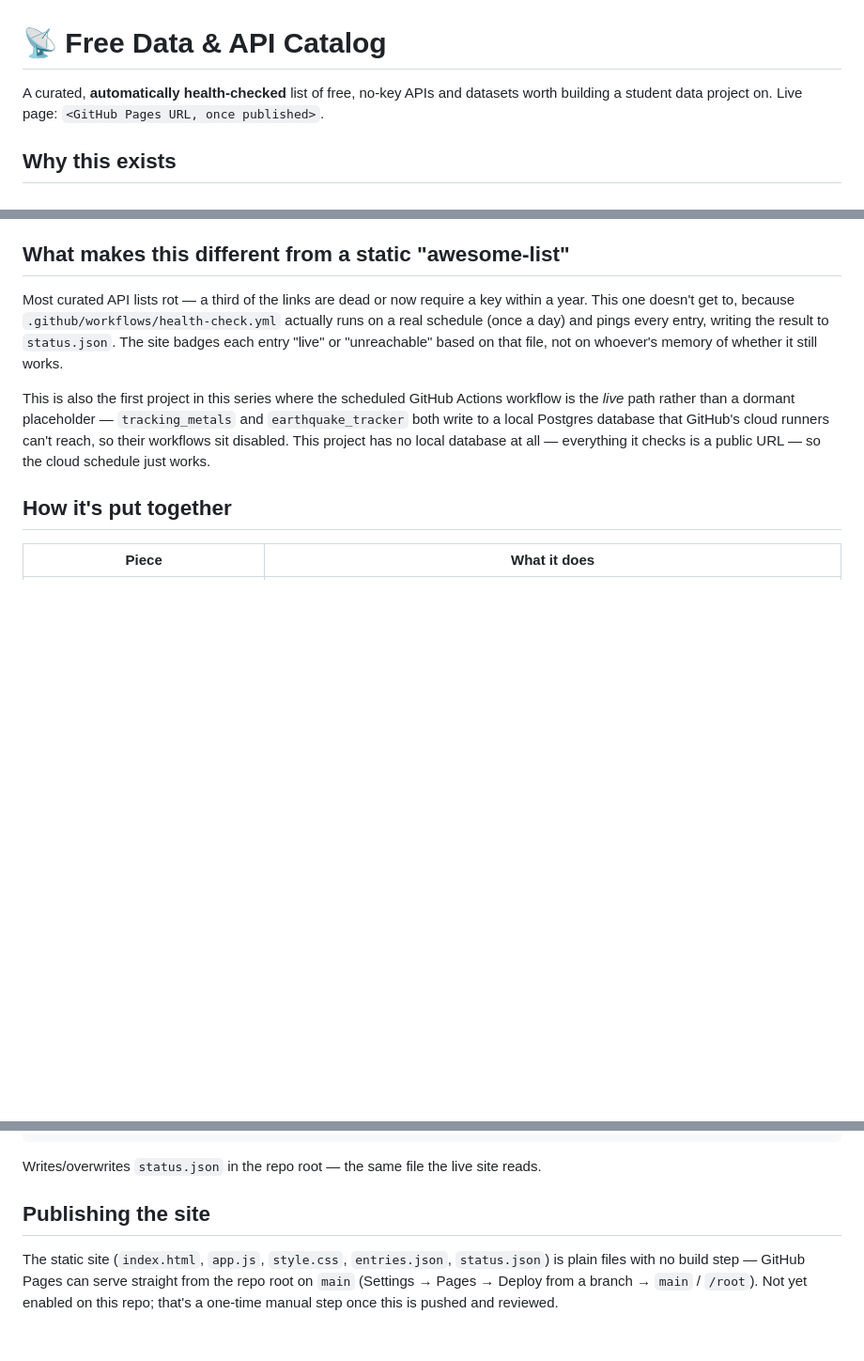
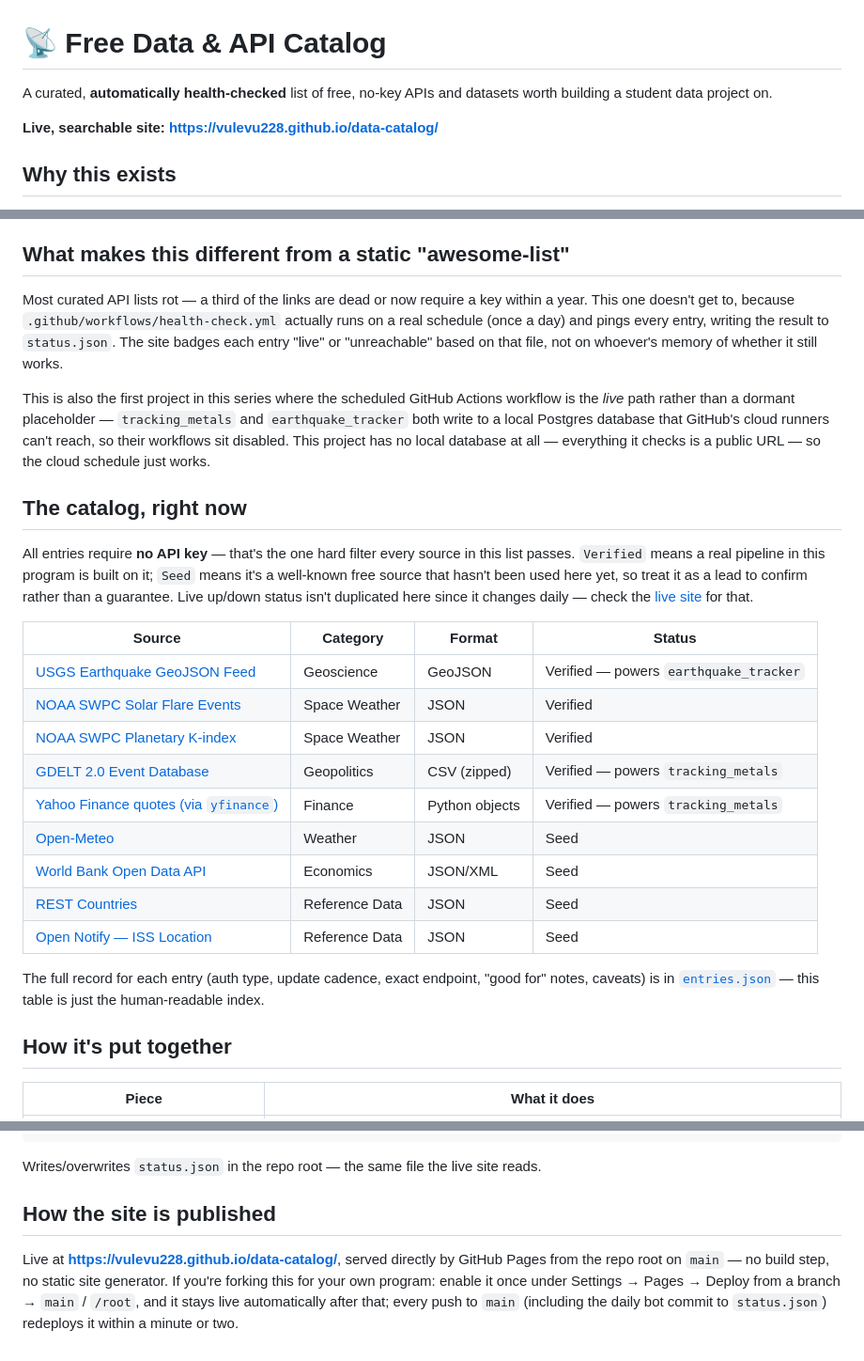
Before and after one commit to vulevu228/data-catalog, a Markdown page: README.md, 3 parts joined by grey strips. Shown at 94% size. Drawn GitHub-style; blank space fills up the shorter version.

Commit message:
Fix README: real Pages link, visible catalog table, publish status
The live link was still a placeholder, and the actual list of sources
was never rendered anywhere readable - only described structurally,
buried in entries.json. Add a real markdown table so it's visible on
the repo landing page itself. Also update the publishing section to
reflect that Pages is already live, not a pending step.

```diff
--- a/README.md
+++ b/README.md
@@ -1,6 +1,8 @@
 # 📡 Free Data & API Catalog
 
-A curated, **automatically health-checked** list of free, no-key APIs and datasets worth building a student data project on. Live page: `<GitHub Pages URL, once published>`.
+A curated, **automatically health-checked** list of free, no-key APIs and datasets worth building a student data project on.
+
+**Live, searchable site: https://vulevu228.github.io/data-catalog/**
 
 ## Why this exists
 
@@ -13,6 +15,24 @@ It isn't a list of links copy-pasted from somewhere else. Every entry is either
 Most curated API lists rot — a third of the links are dead or now require a key within a year. This one doesn't get to, because `.github/workflows/health-check.yml` actually runs on a real schedule (once a day) and pings every entry, writing the result to `status.json`. The site badges each entry "live" or "unreachable" based on that file, not on whoever's memory of whether it still works.
 
 This is also the first project in this series where the scheduled GitHub Actions workflow is the *live* path rather than a dormant placeholder — `tracking_metals` and `earthquake_tracker` both write to a local Postgres database that GitHub's cloud runners can't reach, so their workflows sit disabled. This project has no local database at all — everything it checks is a public URL — so the cloud schedule just works.
+
+## The catalog, right now
+
+All entries require **no API key** — that's the one hard filter every source in this list passes. `Verified` means a real pipeline in this program is built on it; `Seed` means it's a well-known free source that hasn't been used here yet, so treat it as a lead to confirm rather than a guarantee. Live up/down status isn't duplicated here since it changes daily — check the [live site](https://vulevu228.github.io/data-catalog/) for that.
+
+| Source | Category | Format | Status |
+|---|---|---|---|
+| [USGS Earthquake GeoJSON Feed](https://earthquake.usgs.gov/earthquakes/feed/v1.0/summary/all_month.geojson) | Geoscience | GeoJSON | Verified — powers `earthquake_tracker` |
+| [NOAA SWPC Solar Flare Events](https://services.swpc.noaa.gov/json/goes/primary/xray-flares-7-day.json) | Space Weather | JSON | Verified |
+| [NOAA SWPC Planetary K-index](https://services.swpc.noaa.gov/products/noaa-planetary-k-index.json) | Space Weather | JSON | Verified |
+| [GDELT 2.0 Event Database](https://www.gdeltproject.org/data.html#documentation) | Geopolitics | CSV (zipped) | Verified — powers `tracking_metals` |
+| [Yahoo Finance quotes (via `yfinance`)](https://pypi.org/project/yfinance/) | Finance | Python objects | Verified — powers `tracking_metals` |
+| [Open-Meteo](https://open-meteo.com/en/docs) | Weather | JSON | Seed |
+| [World Bank Open Data API](https://datahelpdesk.worldbank.org/knowledgebase/articles/889392) | Economics | JSON/XML | Seed |
+| [REST Countries](https://restcountries.com/) | Reference Data | JSON | Seed |
+| [Open Notify — ISS Location](http://open-notify.org/Open-Notify-API/) | Reference Data | JSON | Seed |
+
+The full record for each entry (auth type, update cadence, exact endpoint, "good for" notes, caveats) is in [`entries.json`](entries.json) — this table is just the human-readable index.
 
 ## How it's put together
 
@@ -55,6 +75,6 @@ python scripts/check_health.py
 
 Writes/overwrites `status.json` in the repo root — the same file the live site reads.
 
-## Publishing the site
+## How the site is published
 
-The static site (`index.html`, `app.js`, `style.css`, `entries.json`, `status.json`) is plain files with no build step — GitHub Pages can serve straight from the repo root on `main` (Settings → Pages → Deploy from a branch → `main` / `/root`). Not yet enabled on this repo; that's a one-time manual step once this is pushed and reviewed.
+Live at **https://vulevu228.github.io/data-catalog/**, served directly by GitHub Pages from the repo root on `main` — no build step, no static site generator. If you're forking this for your own program: enable it once under Settings → Pages → Deploy from a branch → `main` / `/root`, and it stays live automatically after that; every push to `main` (including the daily bot commit to `status.json`) redeploys it within a minute or two.
```
